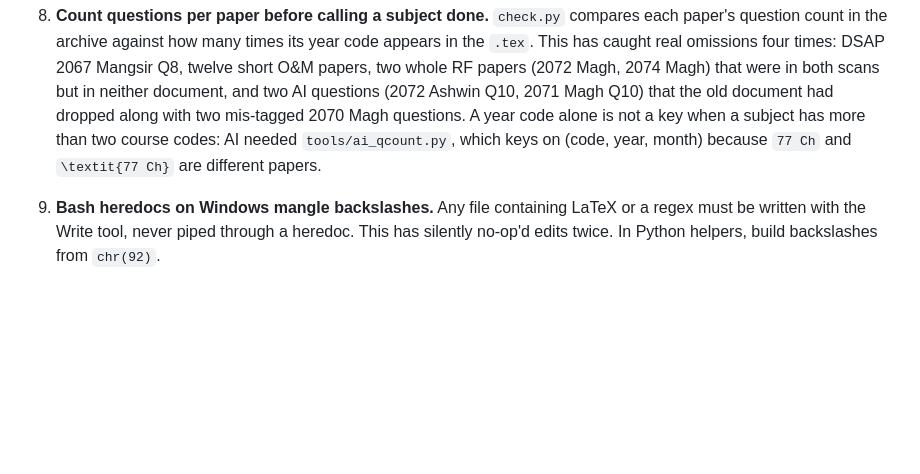
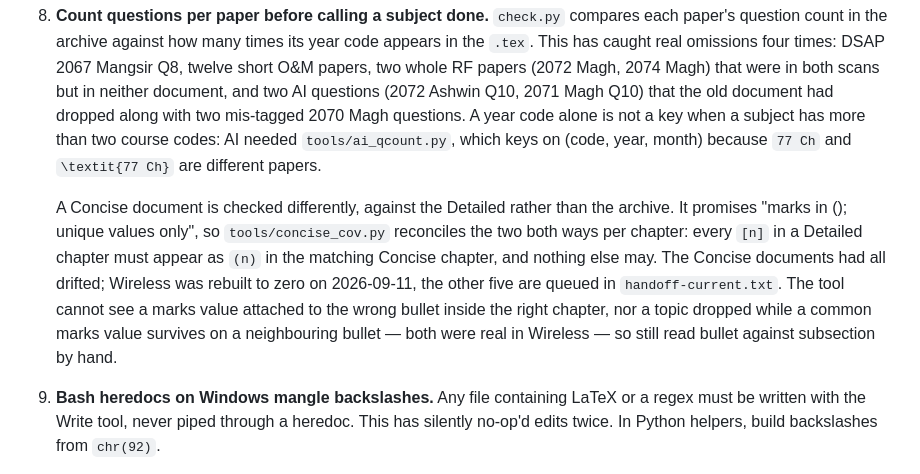
Before and after one commit to ProJ-Yeet/PYQ-7th-sem, a Markdown page: CLAUDE.md, the part around the change. Drawn GitHub-style; blank space fills up the shorter version.

Commit message:
CLAUDE.md: record how a Concise document is checked
Golden rule 8 covered only the archive-vs-tex question count, which says nothing
about the Concise documents - those are derived from the Detailed, not from the
OCR archives. Adds the concise_cov.py reconciliation, the fact that all six had
drifted, and the two failure modes the tool cannot see.

Co-Authored-By: Claude Opus 5 <noreply@anthropic.com>

```diff
--- a/CLAUDE.md
+++ b/CLAUDE.md
@@ -90,6 +90,16 @@ expensive.
    `tools/ai_qcount.py`, which keys on (code, year, month) because `77 Ch` and
    `\textit{77 Ch}` are different papers.
 
+   A Concise document is checked differently, against the Detailed rather than the archive.
+   It promises "marks in (); unique values only", so `tools/concise_cov.py` reconciles the
+   two both ways per chapter: every `[n]` in a Detailed chapter must appear as `(n)` in the
+   matching Concise chapter, and nothing else may. The Concise documents had all drifted;
+   Wireless was rebuilt to zero on 2026-09-11, the other five are queued in
+   `handoff-current.txt`. The tool cannot see a marks value attached to the wrong bullet
+   inside the right chapter, nor a topic dropped while a common marks value survives on a
+   neighbouring bullet — both were real in Wireless — so still read bullet against
+   subsection by hand.
+
 9. **Bash heredocs on Windows mangle backslashes.** Any file containing LaTeX or a regex
    must be written with the Write tool, never piped through a heredoc. This has silently
    no-op'd edits twice. In Python helpers, build backslashes from `chr(92)`.
```
